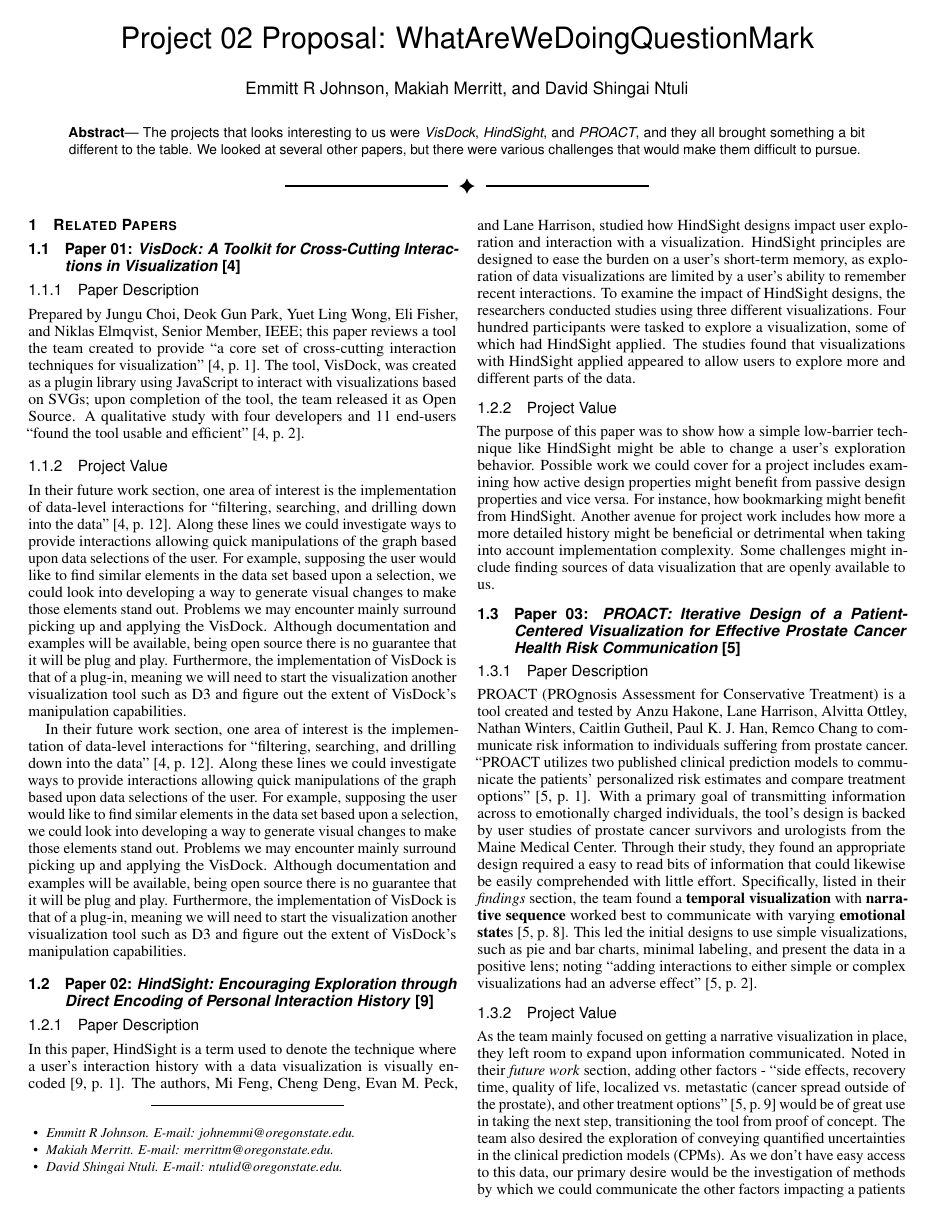
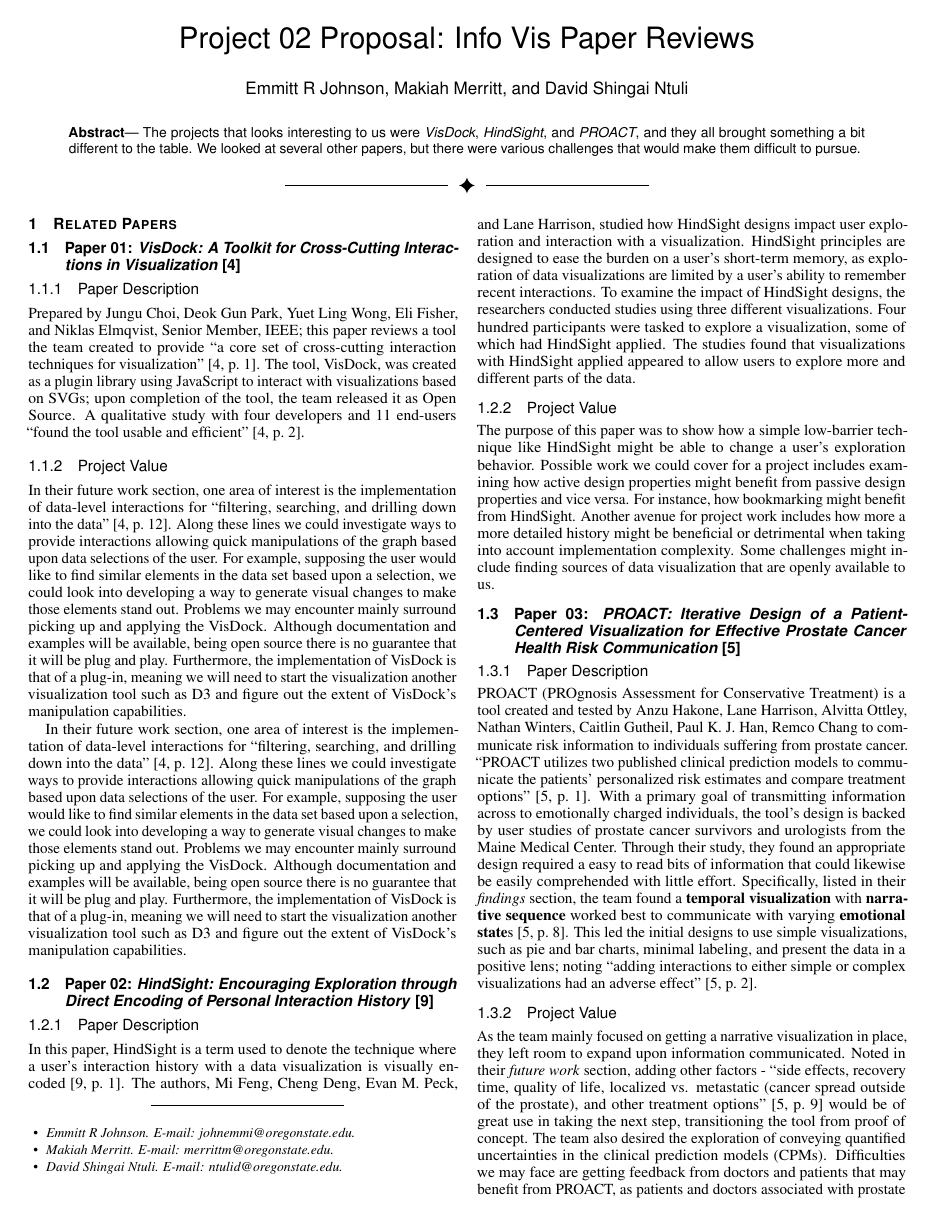
Before and after one commit to makiahmer/cs458, a LaTeX document (part01/latex_document/document.tex): page 1 of 2. Compiled offline with pdfLaTeX.

Commit message:
Minor tweaks
Added a title and brought in another sentence from Arthur for part 2 of
paper 03.

```diff
--- a/part01/latex_document/document.tex
+++ b/part01/latex_document/document.tex
@@ -75,7 +75,7 @@
 \vgtcpapertype{algorithm/technique}
 
 %% Paper title.
-\title{Project 02 Proposal: WhatAreWeDoingQuestionMark}
+\title{Project 02 Proposal: Info Vis Paper Reviews}
 
 %% This is how authors are specified in the journal style
 
@@ -93,7 +93,7 @@
 
 
 %other entries to be set up for journal
-\shortauthortitle{Biv \MakeLowercase{\textit{et al.}}: DontKnowWhatWeAreDoing}
+\shortauthortitle{Biv \MakeLowercase{\textit{et al.}}: Project 02 Proposal}
 %\shortauthortitle{Firstauthor \MakeLowercase{\textit{et al.}}: Paper Title}
 
 %% Abstract section.
@@ -201,4 +201,5 @@
         As the team mainly focused on getting a narrative visualization in place, they left room to expand upon information communicated.
         Noted in their \textit{future work} section, adding other factors - ``side effects, recovery time, quality of life, localized vs. metastatic (cancer spread outside of the prostate), and other treatment options'' \cite[p.~9]{PROACT:2016} would be of great use in taking the next step, transitioning the tool from proof of concept.
         The team also desired the exploration of conveying quantified uncertainties in the clinical prediction models (CPMs).
+        Difficulties we may face are getting feedback from doctors and patients that may benefit from PROACT, as patients and doctors associated with prostate cancer may be hard to find.
         As we don't have easy access to this data, our primary desire would be the investigation of methods by which we could communicate the other factors impacting a patients decision on treatment plans.
```
Also changed, not shown: part01/latex_document/document.pdf, part01/latex_document/document.tex (2 more changed lines).
